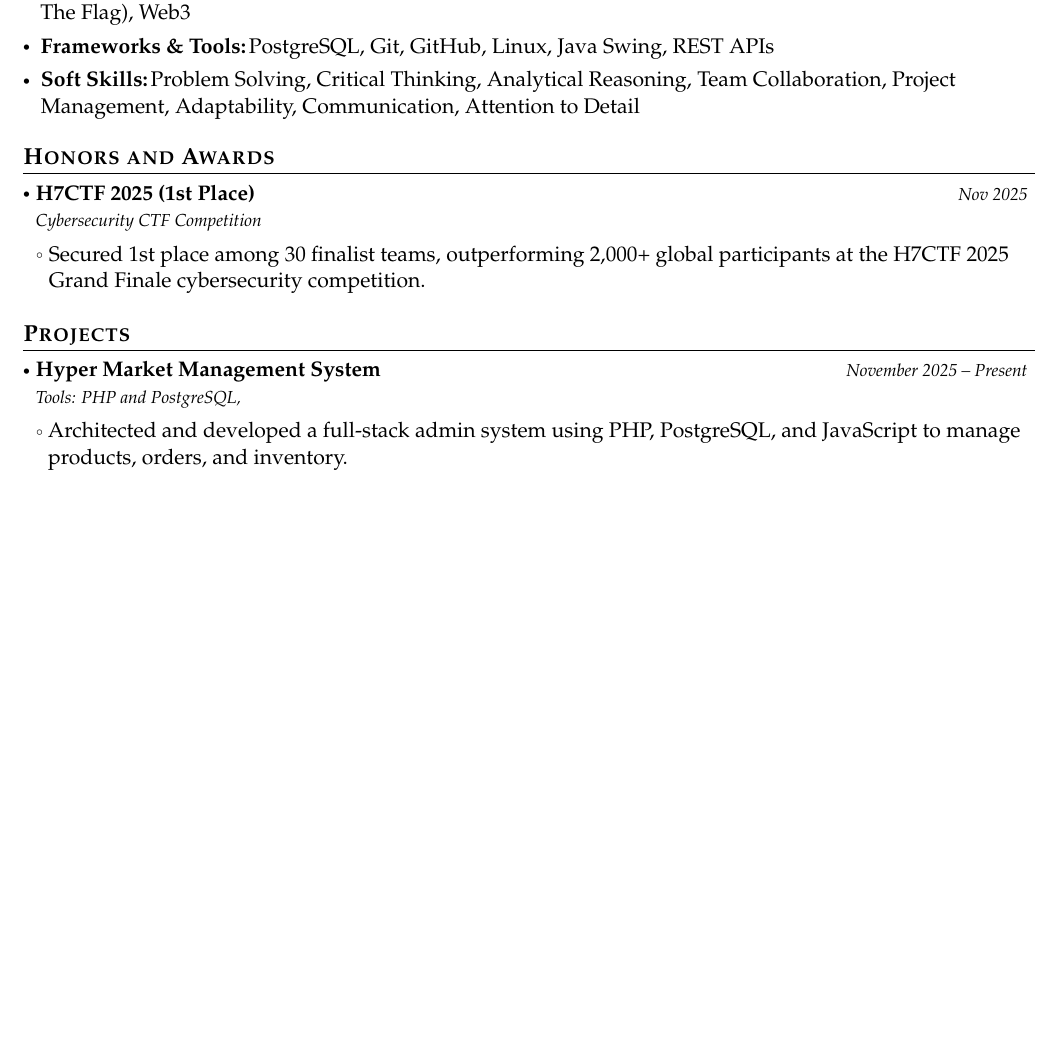
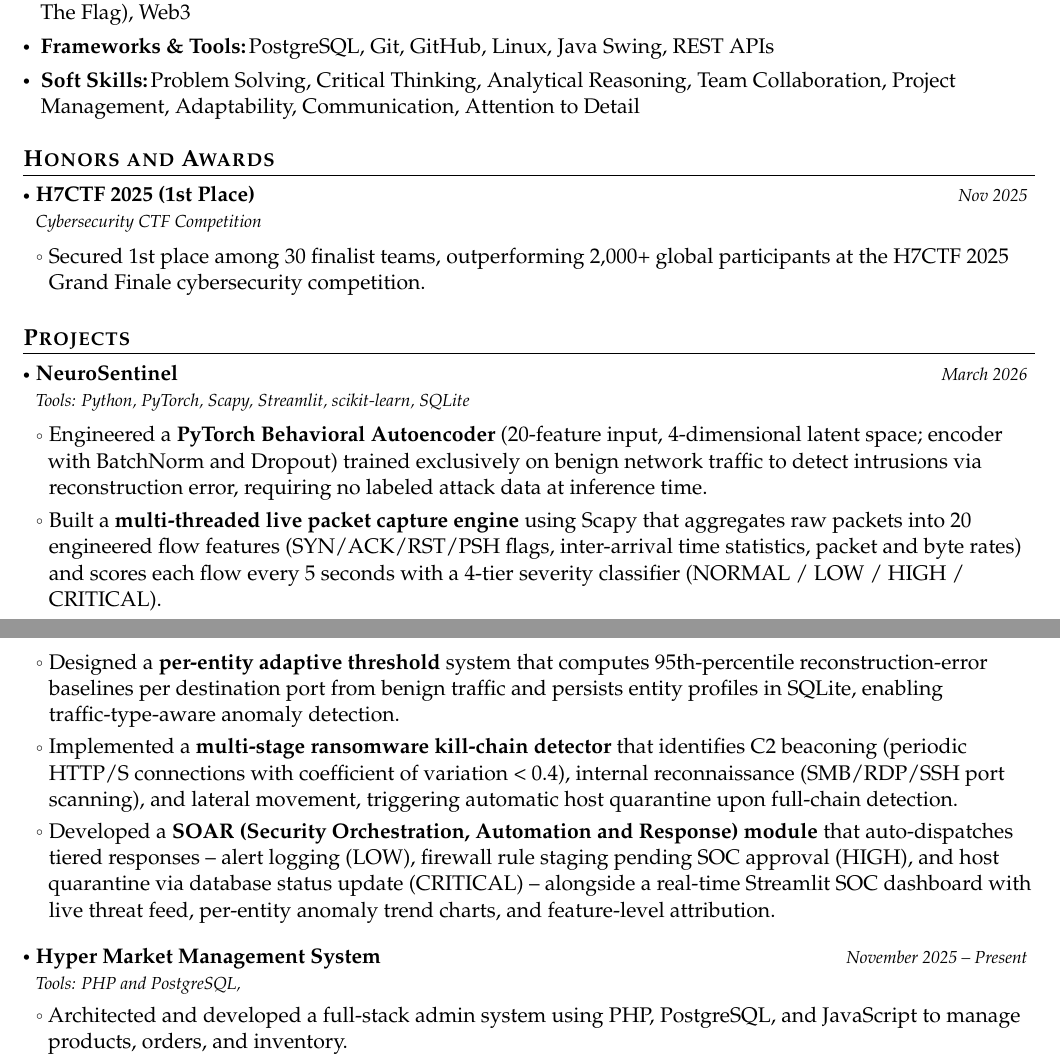
Before and after one commit to sn8ha/Resume, a LaTeX document (Main.tex, which reads Sections/Projects/NeuroSentinel.tex): part of page 1 of 2 before the commit and two parts of pages 1 and 2 of 2 after it, the two joined at a grey line, cut so that both start at the same text, the shorter picture padded with empty space. Compiled offline with pdfLaTeX.

Commit message:
Add NeuroSentinel

```diff
--- /dev/null
+++ b/Sections/Projects/NeuroSentinel.tex
@@ -0,0 +1,14 @@
+% !TeX root = ../../Main.tex
+\resumeProject
+  {NeuroSentinel}
+  {Tools: Python, PyTorch, Scapy, Streamlit, scikit-learn, SQLite}
+  {March 2026}
+  {{} }
+
+    \resumeItemListStart
+      \item Engineered a \textbf{PyTorch Behavioral Autoencoder} (20-feature input, 4-dimensional latent space; encoder with BatchNorm and Dropout) trained exclusively on benign network traffic to detect intrusions via reconstruction error, requiring no labeled attack data at inference time.
+      \item Built a \textbf{multi-threaded live packet capture engine} using Scapy that aggregates raw packets into 20 engineered flow features (SYN/ACK/RST/PSH flags, inter-arrival time statistics, packet and byte rates) and scores each flow every 5 seconds with a 4-tier severity classifier (NORMAL / LOW / HIGH / CRITICAL).
+      \item Designed a \textbf{per-entity adaptive threshold} system that computes 95th-percentile reconstruction-error baselines per destination port from benign traffic and persists entity profiles in SQLite, enabling traffic-type-aware anomaly detection.
+      \item Implemented a \textbf{multi-stage ransomware kill-chain detector} that identifies C2 beaconing (periodic HTTP/S connections with coefficient of variation \textless{} 0.4), internal reconnaissance (SMB/RDP/SSH port scanning), and lateral movement, triggering automatic host quarantine upon full-chain detection.
+      \item Developed a \textbf{SOAR (Security Orchestration, Automation and Response) module} that auto-dispatches tiered responses -- alert logging (LOW), firewall rule staging pending SOC approval (HIGH), and host quarantine via database status update (CRITICAL) -- alongside a real-time Streamlit SOC dashboard with live threat feed, per-entity anomaly trend charts, and feature-level attribution.
+    \resumeItemListEnd
```
Also changed, not shown: Sections/Projects/Projects.tex (+1 -0 lines).
